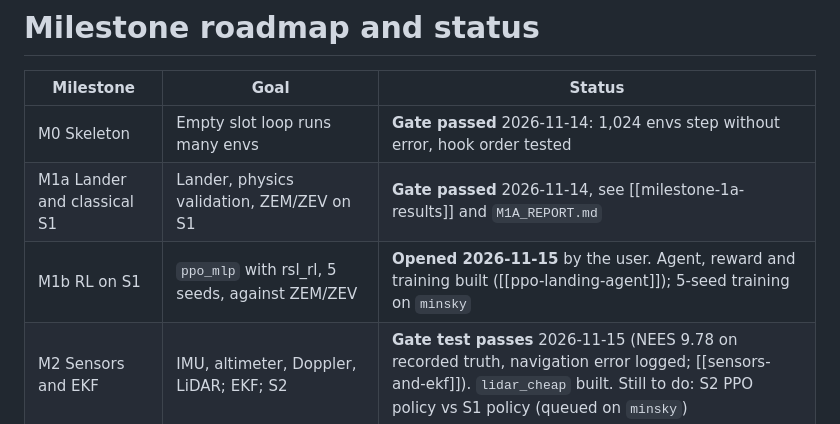
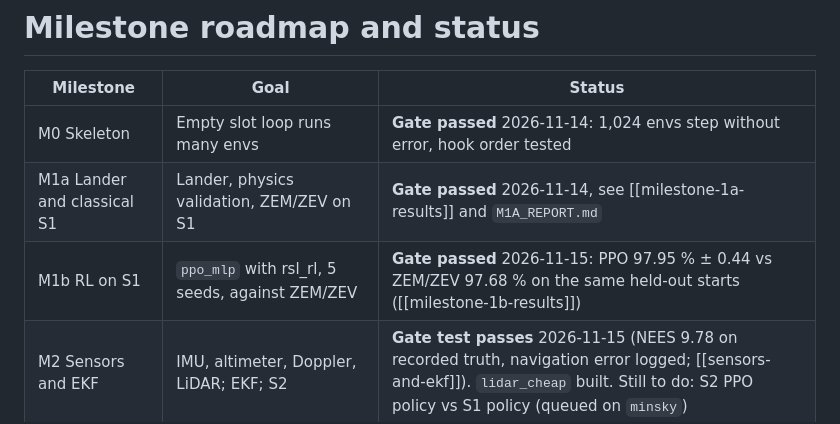
Before and after one commit to MEO41/lunarsimv2, a Markdown page: docs/knowledge/milestone-roadmap-and-status.md, the part around the change. GitHub-like rendering.

```diff
--- a/docs/knowledge/milestone-roadmap-and-status.md
+++ b/docs/knowledge/milestone-roadmap-and-status.md
@@ -13,7 +13,7 @@ summary: The eight milestones of the design, which gates have passed, and what c
 | --- | --- | --- |
 | M0 Skeleton | Empty slot loop runs many envs | **Gate passed** 2026-11-14: 1,024 envs step without error, hook order tested |
 | M1a Lander and classical S1 | Lander, physics validation, ZEM/ZEV on S1 | **Gate passed** 2026-11-14, see [[milestone-1a-results]] and `M1A_REPORT.md` |
-| M1b RL on S1 | `ppo_mlp` with rsl_rl, 5 seeds, against ZEM/ZEV | **Opened 2026-11-15** by the user. Agent, reward and training built ([[ppo-landing-agent]]); 5-seed training on `minsky` |
+| M1b RL on S1 | `ppo_mlp` with rsl_rl, 5 seeds, against ZEM/ZEV | **Gate passed** 2026-11-15: PPO 97.95 % ± 0.44 vs ZEM/ZEV 97.68 % on the same held-out starts ([[milestone-1b-results]]) |
 | M2 Sensors and EKF | IMU, altimeter, Doppler, LiDAR; EKF; S2 | **Gate test passes** 2026-11-15 (NEES 9.78 on recorded truth, navigation error logged; [[sensors-and-ekf]]). `lidar_cheap` built. Still to do: S2 PPO policy vs S1 policy (queued on `minsky`) |
 | M3 Faults and history agents | Fault schedules, fault-detecting EKF, GRU and attention agents; S3, S4; paper 1 | **Started 2026-11-15**: fault schedule, `ekf_fdi`, `fault_response` and scenario S3 built; ZEM/ZEV baseline 95.4 % with `ekf_fdi` vs 75.9 % with `ekf` ([[faults-and-detection]]). `ppo_gru` and `ppo_attention` built and smoke-tested. Next: S3 training on `minsky`, late fusion (S4) |
 | M4 Real terrain, hazards and agents | `dem_tile` surface from LROC NAC DTMs, hazard maps, site pick; SAC, Dreamer, TD-MPC2; S6, S9; paper 2 | Terrain part pulled forward and **built** 2026-11-15 ([[measured-terrain-surface]]); hazard maps, site pick and agent adapters not started |
```
Also changed, not shown: docs/knowledge/README.md (+1 -1 lines), docs/knowledge/graph_overview.md (+4 -0 lines), docs/knowledge/milestone-1b-results.md (added, +42 -0 lines), docs/m1b/ppo_vs_zem_zev_s1_terminal_truth.png (added), docs/m1b/ppo_vs_zem_zev_s2_terminal_ekf.png (added), 2 other files.
